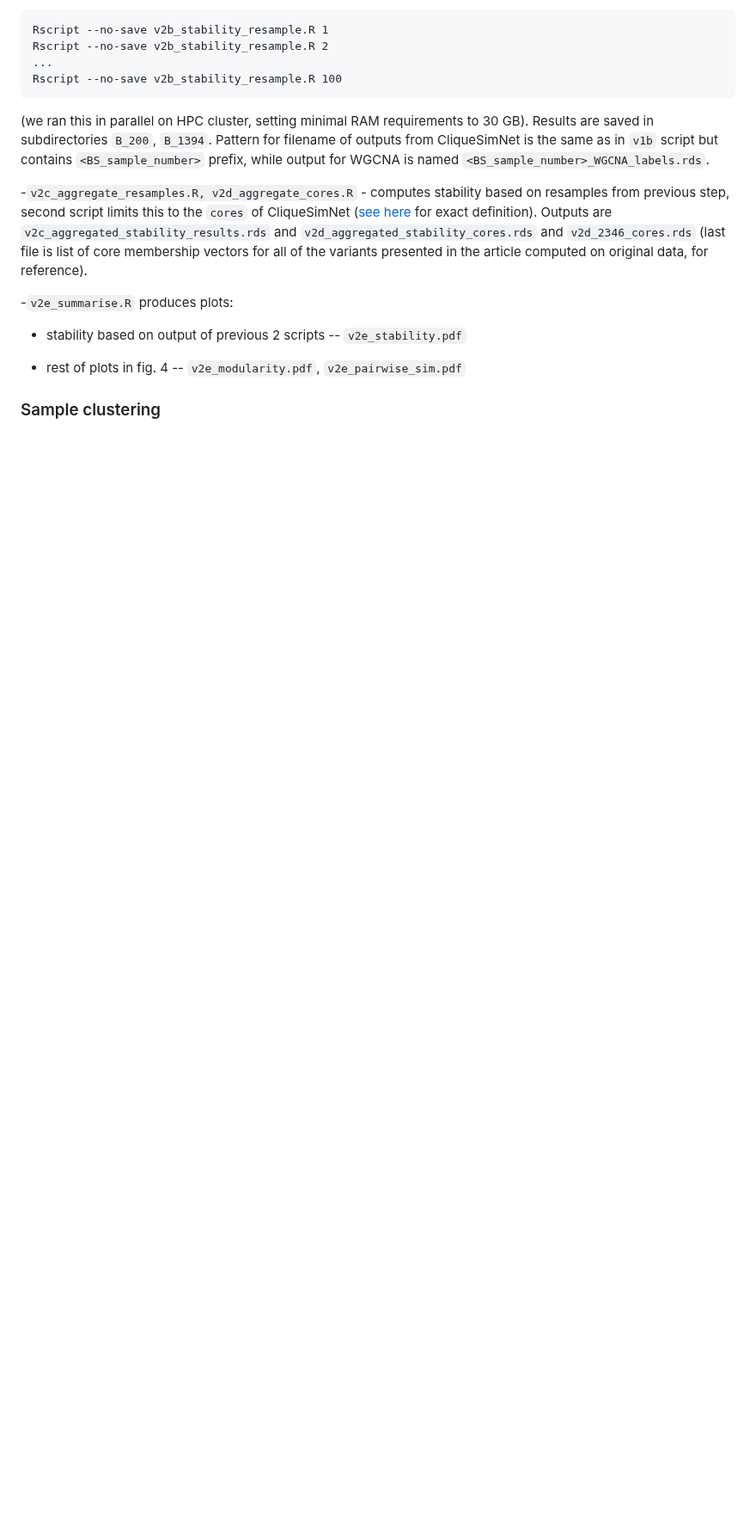
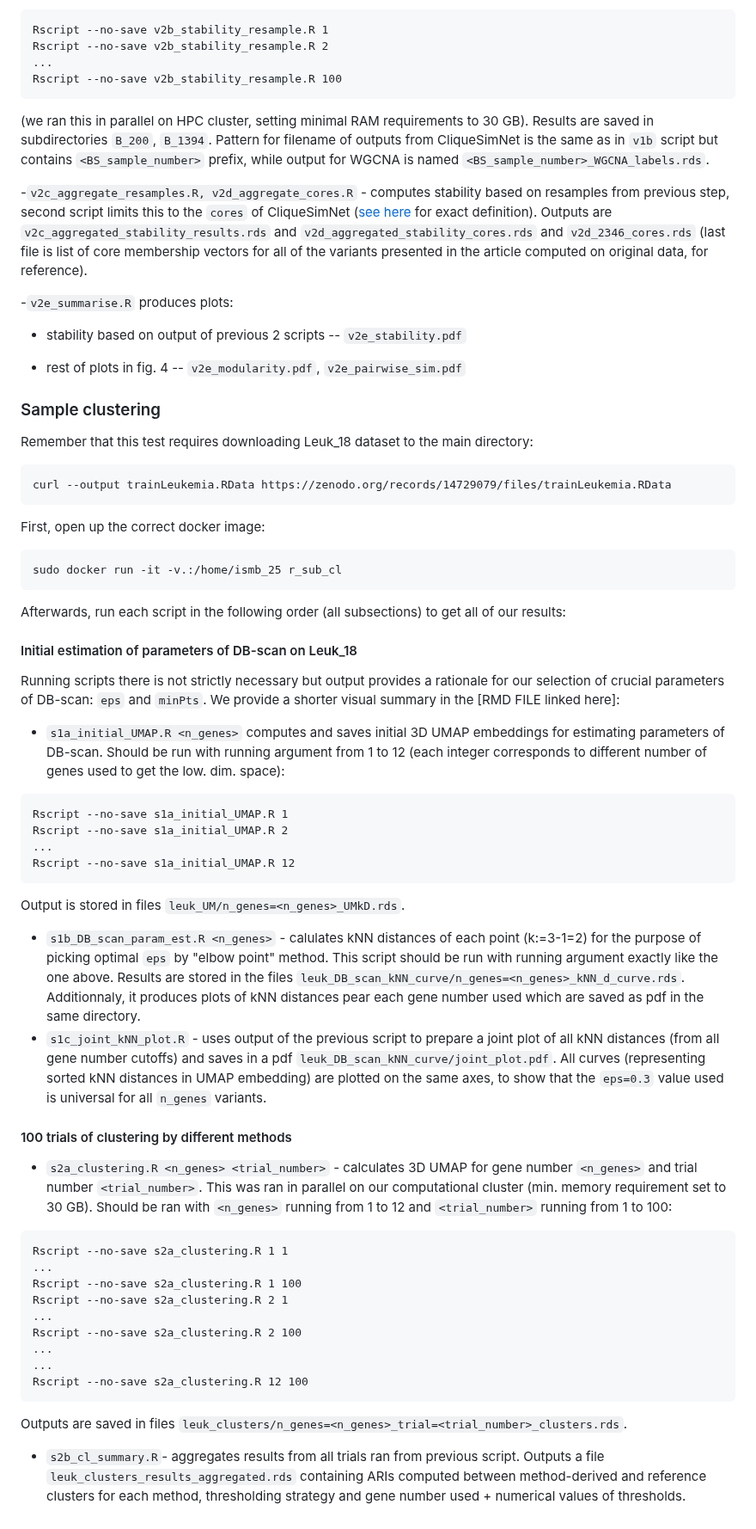
Before and after one commit to p100mma/simil_clq_clustering, a Markdown page: README.md, the part around the change. Shown at 86% size. GitHub-like rendering; blank space fills up the shorter version.

````diff
--- a/README.md
+++ b/README.md
@@ -191,3 +191,50 @@ Rscript --no-save v2b_stability_resample.R 100
 
 
 ### Sample clustering
+
+Remember that this test requires downloading Leuk_18 dataset to the main directory:
+
+```
+curl --output trainLeukemia.RData https://zenodo.org/records/14729079/files/trainLeukemia.RData
+```
+
+
+First, open up the correct docker image:
+```
+sudo docker run -it -v.:/home/ismb_25 r_sub_cl
+```
+
+Afterwards, run each script in the following order (all subsections) to get all of our results:
+
+
+#### Initial estimation of parameters of DB-scan on Leuk_18
+
+Running scripts there is not strictly necessary but output provides a rationale for our selection of crucial parameters of DB-scan: `eps` and `minPts`. We provide a shorter visual summary in the [RMD FILE linked here]:
+
+- `s1a_initial_UMAP.R <n_genes>` computes and saves initial 3D UMAP embeddings for estimating parameters of DB-scan. Should be run with running argument from 1 to 12 (each integer corresponds to different number of genes used to get the low. dim. space):
+```
+Rscript --no-save s1a_initial_UMAP.R 1
+Rscript --no-save s1a_initial_UMAP.R 2
+...
+Rscript --no-save s1a_initial_UMAP.R 12
+```
+Output is stored in files `leuk_UM/n_genes=<n_genes>_UMkD.rds`.
+- `s1b_DB_scan_param_est.R <n_genes>` - calulates kNN distances of each point (k:=3-1=2) for the purpose of picking optimal `eps` by "elbow point" method. This script should be run with running argument exactly like the one above. Results are stored in the files `leuk_DB_scan_kNN_curve/n_genes=<n_genes>_kNN_d_curve.rds`. Additionnaly, it produces plots of kNN distances pear each gene number used which are saved as pdf in the same directory.
+- `s1c_joint_kNN_plot.R` - uses output of the previous script to prepare a joint plot of all kNN distances (from all gene number cutoffs) and saves in a pdf `leuk_DB_scan_kNN_curve/joint_plot.pdf`. All curves (representing sorted kNN distances in UMAP embedding) are plotted on the same axes, to show that the `eps=0.3` value used is universal for all `n_genes` variants.
+
+#### 100 trials of clustering by different methods
+
+- `s2a_clustering.R <n_genes> <trial_number>` - calculates 3D UMAP for gene number `<n_genes>` and trial number `<trial_number>`. This was ran in parallel on our computational cluster (min. memory requirement set to 30 GB). Should be ran with `<n_genes>` running from 1 to 12 and `<trial_number>` running from 1 to 100:
+```
+Rscript --no-save s2a_clustering.R 1 1
+...
+Rscript --no-save s2a_clustering.R 1 100
+Rscript --no-save s2a_clustering.R 2 1
+...
+Rscript --no-save s2a_clustering.R 2 100
+...
+...
+Rscript --no-save s2a_clustering.R 12 100
+```
+Outputs are saved in files `leuk_clusters/n_genes=<n_genes>_trial=<trial_number>_clusters.rds`.
+- `s2b_cl_summary.R`- aggregates results from all trials ran from previous script. Outputs a file `leuk_clusters_results_aggregated.rds` containing ARIs computed between method-derived and reference clusters for each method, thresholding strategy and gene number used + numerical values of thresholds.
````
